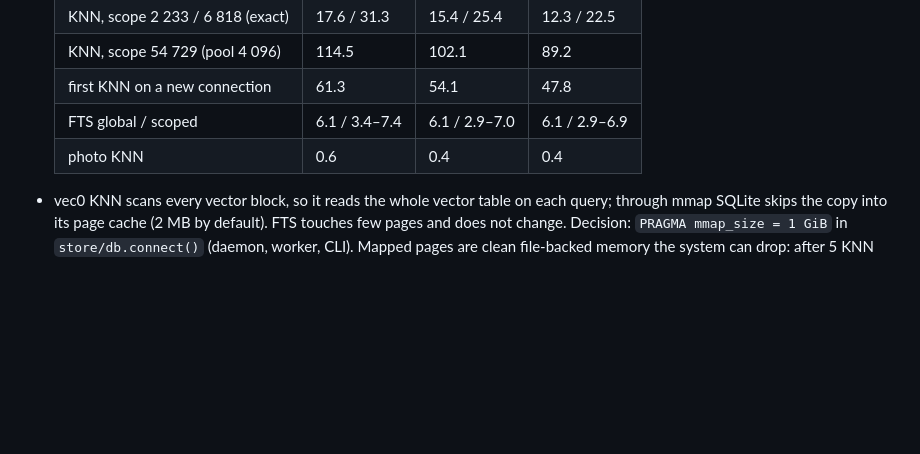
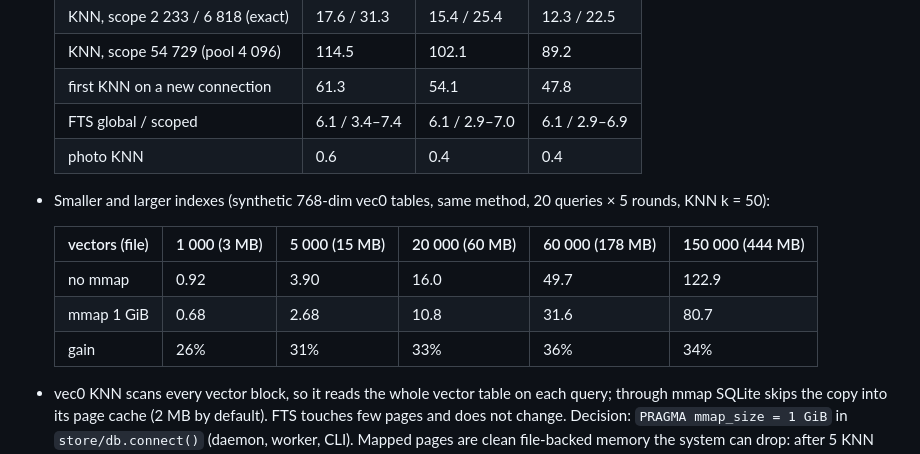
Before and after one commit to misterekkk/lantern, a Markdown page: docs/DECISIONS.md, the part around the change. GitHub-like rendering; blank space fills up the shorter version.

Commit message:
docs: mmap gain on small and large indexes; phase 15 done
Co-Authored-By: Claude Opus 5.5 <noreply@anthropic.com>

```diff
--- a/docs/DECISIONS.md
+++ b/docs/DECISIONS.md
@@ -1187,6 +1187,14 @@ M4A, MP3, MOV and Ogg Opus.
   | FTS global / scoped | 6.1 / 3.4–7.4 | 6.1 / 2.9–7.0 | 6.1 / 2.9–6.9 |
   | photo KNN | 0.6 | 0.4 | 0.4 |
 
+- Smaller and larger indexes (synthetic 768-dim vec0 tables, same method, 20 queries × 5 rounds, KNN k = 50):
+
+  | vectors (file) | 1 000 (3 MB) | 5 000 (15 MB) | 20 000 (60 MB) | 60 000 (178 MB) | 150 000 (444 MB) |
+  |---|---|---|---|---|---|
+  | no mmap | 0.92 | 3.90 | 16.0 | 49.7 | 122.9 |
+  | mmap 1 GiB | 0.68 | 2.68 | 10.8 | 31.6 | 80.7 |
+  | gain | 26% | 31% | 33% | 36% | 34% |
+
 - vec0 KNN scans every vector block, so it reads the whole vector table on each query; through mmap SQLite skips the
   copy into its page cache (2 MB by default). FTS touches few pages and does not change. Decision: `PRAGMA mmap_size =
   1 GiB` in `store/db.connect()` (daemon, worker, CLI). Mapped pages are clean file-backed memory the system can drop:
```
Also changed, not shown: docs/ARCHITECTURE.md (+1 -1 lines).
